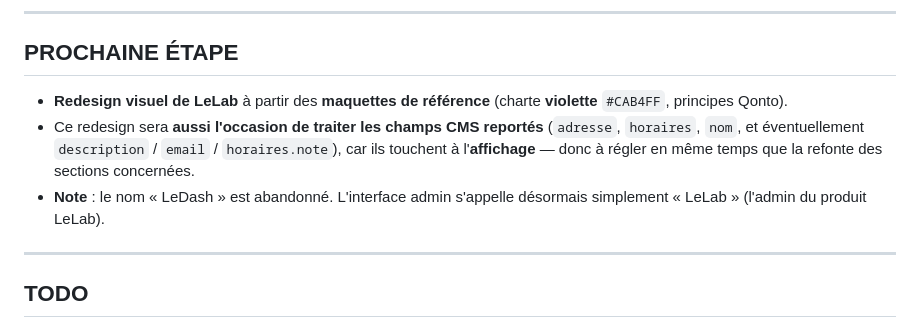
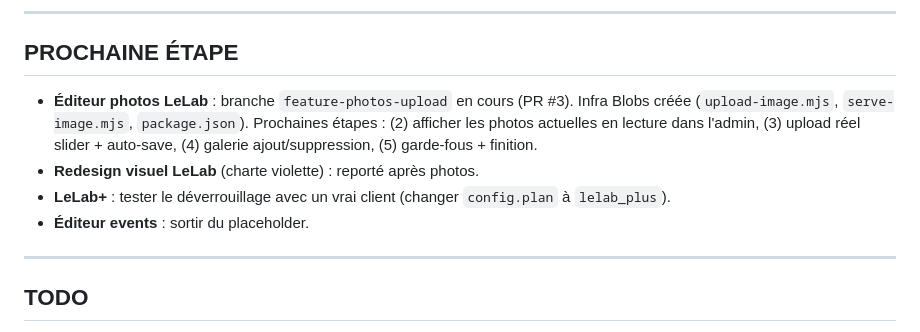
Before and after one commit to romaindemari-png/bistrot-sassy, a Markdown page: LELAB.md, the part around the change. GitHub-like rendering.

Commit message:
Docs : état d'avancement photos upload
Co-Authored-By: Claude Opus 4.8 <noreply@anthropic.com>

```diff
--- a/LELAB.md
+++ b/LELAB.md
@@ -167,9 +167,10 @@ Chaque site = un **SOCLE commun** + des **BLOCS optionnels** activables par clie
 
 ## PROCHAINE ÉTAPE
 
-- **Redesign visuel de LeLab** à partir des **maquettes de référence** (charte **violette** `#CAB4FF`, principes Qonto).
-- Ce redesign sera **aussi l'occasion de traiter les champs CMS reportés** (`adresse`, `horaires`, `nom`, et éventuellement `description` / `email` / `horaires.note`), car ils touchent à l'**affichage** — donc à régler en même temps que la refonte des sections concernées.
-- **Note** : le nom « LeDash » est abandonné. L'interface admin s'appelle désormais simplement « LeLab » (l'admin du produit LeLab).
+- **Éditeur photos LeLab** : branche `feature-photos-upload` en cours (PR #3). Infra Blobs créée (`upload-image.mjs`, `serve-image.mjs`, `package.json`). Prochaines étapes : (2) afficher les photos actuelles en lecture dans l'admin, (3) upload réel slider + auto-save, (4) galerie ajout/suppression, (5) garde-fous + finition.
+- **Redesign visuel LeLab** (charte violette) : reporté après photos.
+- **LeLab+** : tester le déverrouillage avec un vrai client (changer `config.plan` à `lelab_plus`).
+- **Éditeur events** : sortir du placeholder.
 
 ---
 
```
